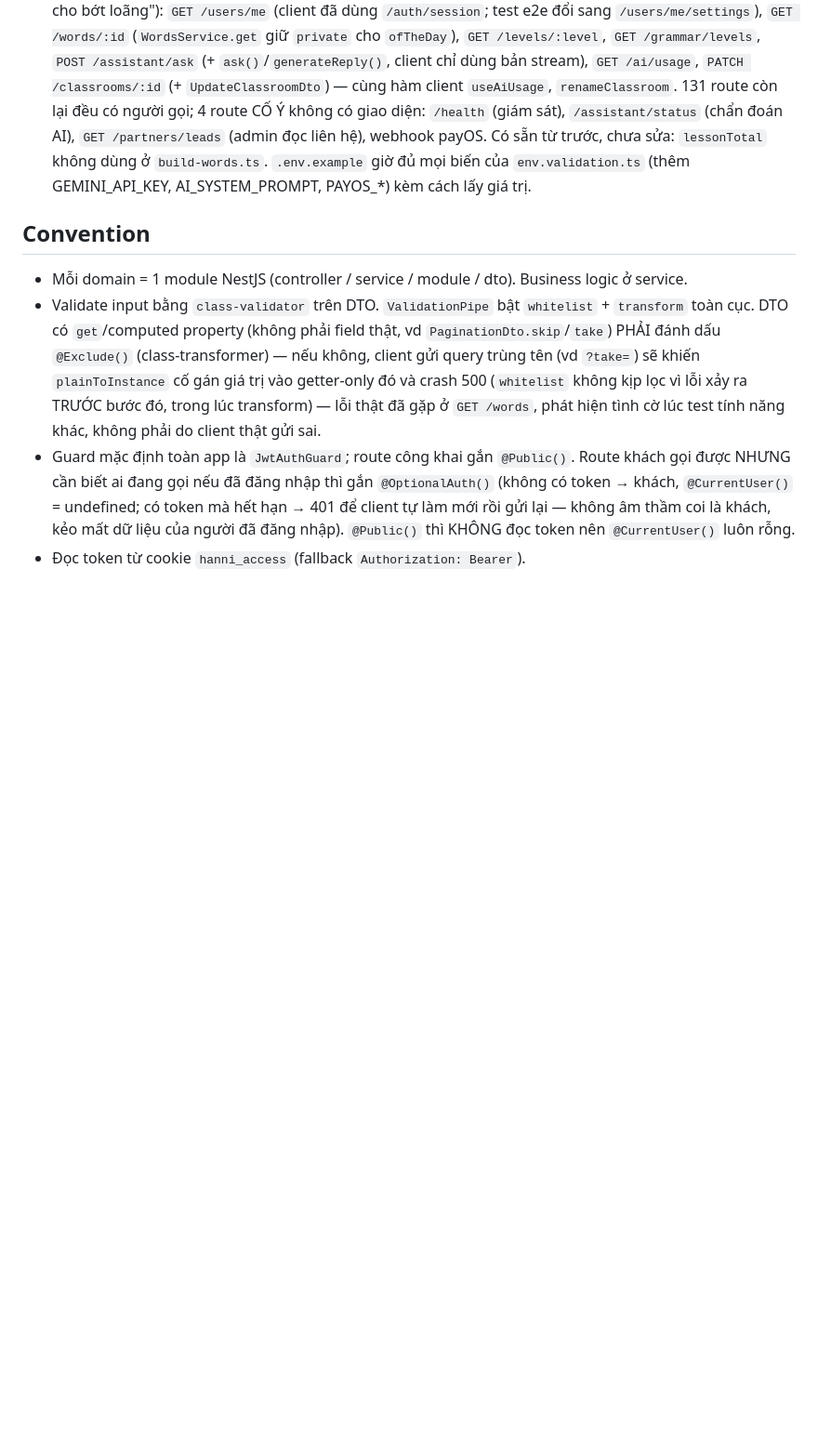
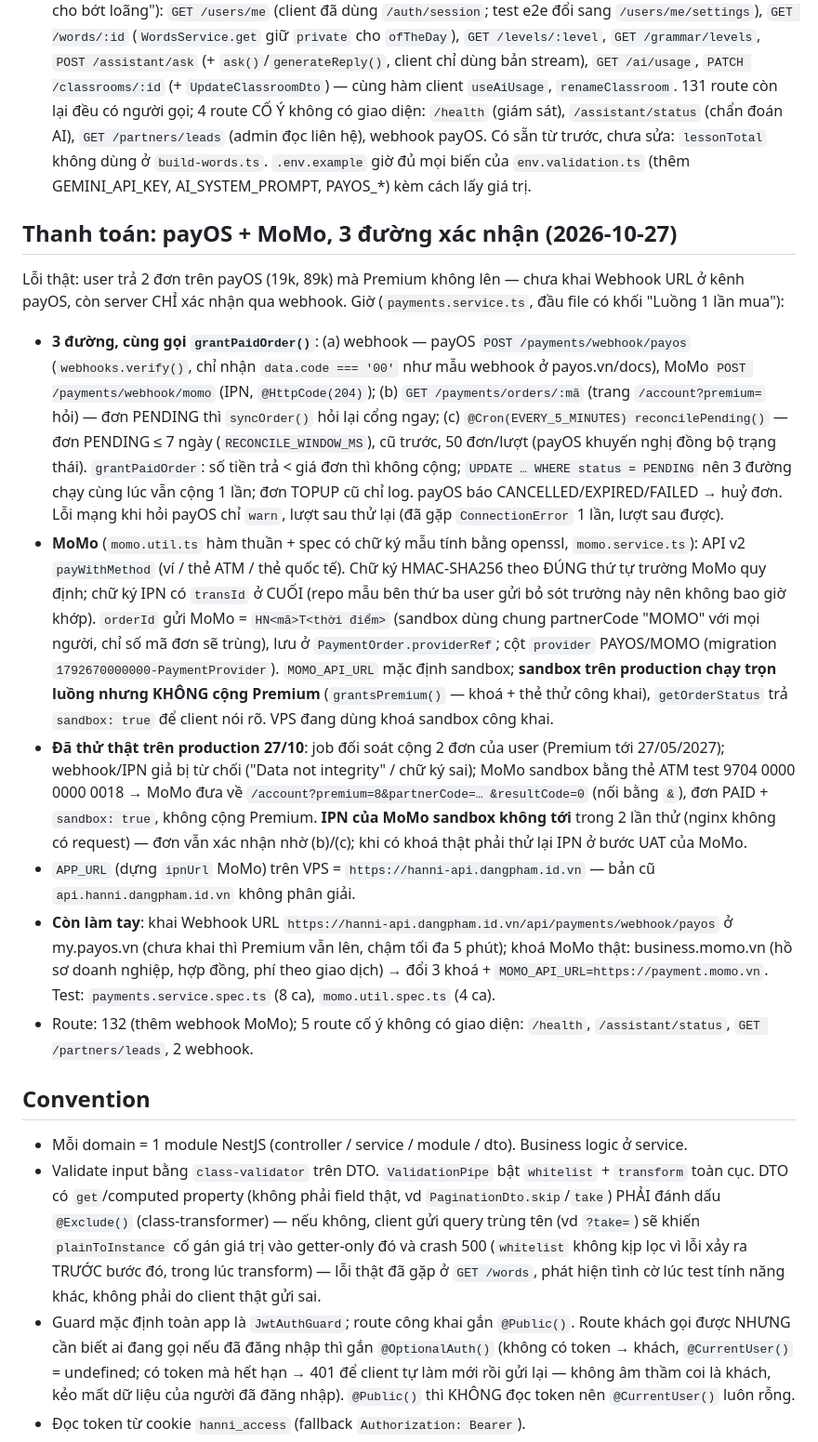
Before and after one commit to DANG-PH/hanni-server, a Markdown page: CLAUDE.md, the part around the change. Shown at 93% size. Rendered like a GitHub page; blank space fills up the shorter version.

Commit message:
docs: ghi lại thanh toán 3 đường xác nhận + cổng MoMo
Co-Authored-By: Claude Opus 5.5 <noreply@anthropic.com>

```diff
--- a/CLAUDE.md
+++ b/CLAUDE.md
@@ -51,6 +51,32 @@ scripts/import/  ETL nguồn mở → data/processed/words.seed.json
   lại đều có người gọi; 4 route CỐ Ý không có giao diện: `/health` (giám sát), `/assistant/status` (chẩn đoán AI), `GET
   /partners/leads` (admin đọc liên hệ), webhook payOS. Có sẵn từ trước, chưa sửa: `lessonTotal` không dùng ở `build-words.ts`.
   `.env.example` giờ đủ mọi biến của `env.validation.ts` (thêm GEMINI_API_KEY, AI_SYSTEM_PROMPT, PAYOS_*) kèm cách lấy giá trị.
+
+## Thanh toán: payOS + MoMo, 3 đường xác nhận (2026-10-27)
+Lỗi thật: user trả 2 đơn trên payOS (19k, 89k) mà Premium không lên — chưa khai Webhook URL ở kênh payOS, còn server CHỈ xác nhận
+qua webhook. Giờ (`payments.service.ts`, đầu file có khối "Luồng 1 lần mua"):
+- **3 đường, cùng gọi `grantPaidOrder()`**: (a) webhook — payOS `POST /payments/webhook/payos` (`webhooks.verify()`, chỉ nhận
+  `data.code === '00'` như mẫu webhook ở payos.vn/docs), MoMo `POST /payments/webhook/momo` (IPN, `@HttpCode(204)`); (b) `GET
+  /payments/orders/:mã` (trang `/account?premium=` hỏi) — đơn PENDING thì `syncOrder()` hỏi lại cổng ngay; (c) `@Cron(EVERY_5_MINUTES)
+  reconcilePending()` — đơn PENDING ≤ 7 ngày (`RECONCILE_WINDOW_MS`), cũ trước, 50 đơn/lượt (payOS khuyến nghị đồng bộ trạng thái).
+  `grantPaidOrder`: số tiền trả < giá đơn thì không cộng; `UPDATE … WHERE status = PENDING` nên 3 đường chạy cùng lúc vẫn cộng 1 lần;
+  đơn TOPUP cũ chỉ log. payOS báo CANCELLED/EXPIRED/FAILED → huỷ đơn. Lỗi mạng khi hỏi payOS chỉ `warn`, lượt sau thử lại (đã gặp
+  `ConnectionError` 1 lần, lượt sau được).
+- **MoMo** (`momo.util.ts` hàm thuần + spec có chữ ký mẫu tính bằng openssl, `momo.service.ts`): API v2 `payWithMethod` (ví / thẻ ATM /
+  thẻ quốc tế). Chữ ký HMAC-SHA256 theo ĐÚNG thứ tự trường MoMo quy định; chữ ký IPN có `transId` ở CUỐI (repo mẫu bên thứ ba user gửi
+  bỏ sót trường này nên không bao giờ khớp). `orderId` gửi MoMo = `HN<mã>T<thời điểm>` (sandbox dùng chung partnerCode "MOMO" với mọi
+  người, chỉ số mã đơn sẽ trùng), lưu ở `PaymentOrder.providerRef`; cột `provider` PAYOS/MOMO (migration `1792670000000-PaymentProvider`).
+  `MOMO_API_URL` mặc định sandbox; **sandbox trên production chạy trọn luồng nhưng KHÔNG cộng Premium** (`grantsPremium()` — khoá +
+  thẻ thử công khai), `getOrderStatus` trả `sandbox: true` để client nói rõ. VPS đang dùng khoá sandbox công khai.
+- **Đã thử thật trên production 27/10**: job đối soát cộng 2 đơn của user (Premium tới 27/05/2027); webhook/IPN giả bị từ chối ("Data
+  not integrity" / chữ ký sai); MoMo sandbox bằng thẻ ATM test 9704 0000 0000 0018 → MoMo đưa về `/account?premium=8&partnerCode=…
+  &resultCode=0` (nối bằng `&`), đơn PAID + `sandbox: true`, không cộng Premium. **IPN của MoMo sandbox không tới** trong 2 lần thử
+  (nginx không có request) — đơn vẫn xác nhận nhờ (b)/(c); khi có khoá thật phải thử lại IPN ở bước UAT của MoMo.
+- `APP_URL` (dựng `ipnUrl` MoMo) trên VPS = `https://hanni-api.dangpham.id.vn` — bản cũ `api.hanni.dangpham.id.vn` không phân giải.
+- **Còn làm tay**: khai Webhook URL `https://hanni-api.dangpham.id.vn/api/payments/webhook/payos` ở my.payos.vn (chưa khai thì Premium
+  vẫn lên, chậm tối đa 5 phút); khoá MoMo thật: business.momo.vn (hồ sơ doanh nghiệp, hợp đồng, phí theo giao dịch) → đổi 3 khoá +
+  `MOMO_API_URL=https://payment.momo.vn`. Test: `payments.service.spec.ts` (8 ca), `momo.util.spec.ts` (4 ca).
+- Route: 132 (thêm webhook MoMo); 5 route cố ý không có giao diện: `/health`, `/assistant/status`, `GET /partners/leads`, 2 webhook.
 
 ## Convention
 - Mỗi domain = 1 module NestJS (controller / service / module / dto). Business logic ở service.
```
